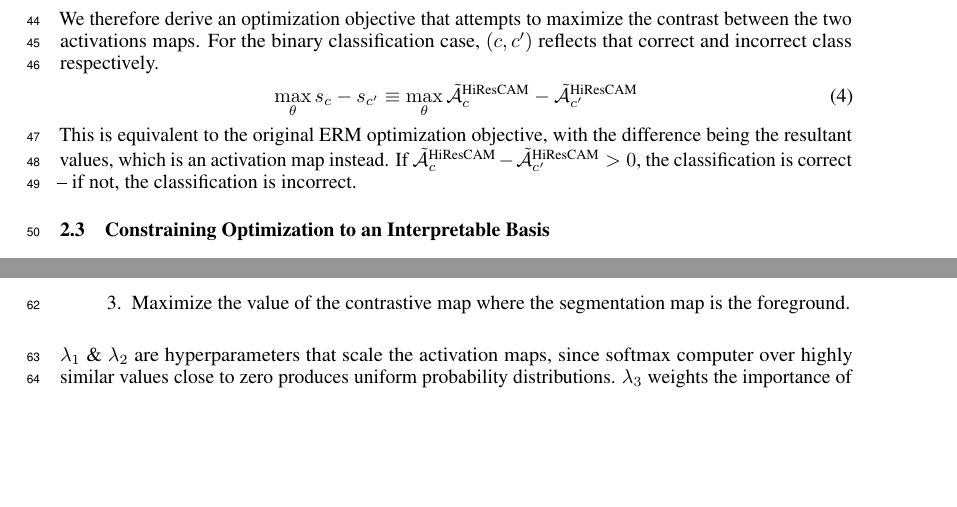
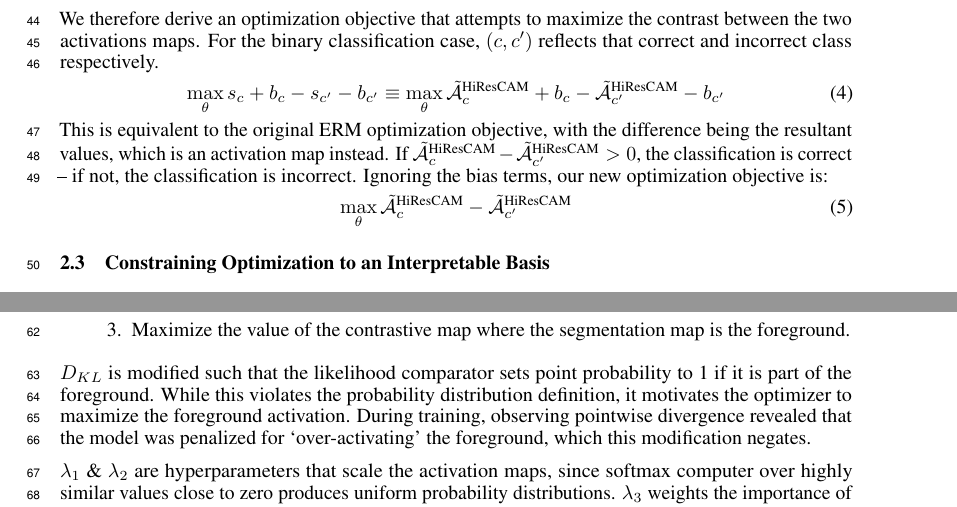
Before and after one commit to jinensetpal/contrastive-optimization, a LaTeX document (paper/main.tex): two parts of pages 2 and 3 of 5, joined at a grey line, cut so that both start at the same text, the shorter picture padded with empty space. Compiled offline with pdfLaTeX.

Commit message:
explained D_KL modification on writeup

```diff
--- a/paper/main.tex
+++ b/paper/main.tex
@@ -139,9 +139,12 @@ We start by \textbf{comparing the contrast} of the activation maps with respect
 
 We therefore derive an optimization objective that attempts to maximize the contrast between the two activations maps. For the binary classification case, $(c, c')$ reflects that correct and incorrect class respectively.
 \begin{gather}
-	\max_{\theta} s_c - s_{c'} \equiv \max_{\theta} \tilde{\mathcal{\bm{A}}}_{c}^{\text{HiResCAM}} - \tilde{\mathcal{\bm{A}}}_{c'}^{\text{HiResCAM}}
+	\max_{\theta} s_c + b_c - s_{c'} - b_{c'} \equiv \max_{\theta} \tilde{\mathcal{\bm{A}}}_{c}^{\text{HiResCAM}} + b_c - \tilde{\mathcal{\bm{A}}}_{c'}^{\text{HiResCAM}} - b_{c'}
 \end{gather}
-This is equivalent to the original ERM optimization objective, with the difference being the resultant values, which is an activation map instead. If $\tilde{\mathcal{\bm{A}}}_{c}^{\text{HiResCAM}} - \tilde{\mathcal{\bm{A}}}_{c'}^{\text{HiResCAM}} > 0$, the classification is correct -- if not, the classification is incorrect.
+This is equivalent to the original ERM optimization objective, with the difference being the resultant values, which is an activation map instead. If $\tilde{\mathcal{\bm{A}}}_{c}^{\text{HiResCAM}} - \tilde{\mathcal{\bm{A}}}_{c'}^{\text{HiResCAM}} > 0$, the classification is correct -- if not, the classification is incorrect. Ignoring the bias terms, our new optimization objective is:
+\begin{gather}
+	\max_{\theta} \tilde{\mathcal{\bm{A}}}_{c}^{\text{HiResCAM}} - \tilde{\mathcal{\bm{A}}}_{c'}^{\text{HiResCAM}}
+\end{gather}
 
 \subsection{Constraining Optimization to an Interpretable Basis}
 
@@ -170,6 +178,8 @@ The cost function has a threefold purpose:
 	\item Minimize the absolute value of the contrastive map where the segmentation map is the background.
 	\item Maximize the value of the contrastive map where the segmentation map is the foreground.
 \end{enumerate}
+
+$D_{KL}$ is modified such that the likelihood comparator sets point probability to 1 if it is part of the foreground. While this violates the probability distribution definition, it motivates the optimizer to maximize the foreground activation. During training, observing pointwise divergence revealed that the model was penalized for `over-activating' the foreground, which this modification negates.
 
 $\lambda_1$ \& $\lambda_2$ are hyperparameters that scale the activation maps, since softmax computer over highly similar values close to zero produces uniform probability distributions. $\lambda_3$ weights the importance of the background not affecting the final prediction. For our experiments, $\lambda_1 = 10, \lambda_2 = 50, \lambda_3 = 100$ were set empirically, without rigorous optimization.
 
```
Also changed, not shown: paper/main.tex (5 more changed lines), 1 other file.
